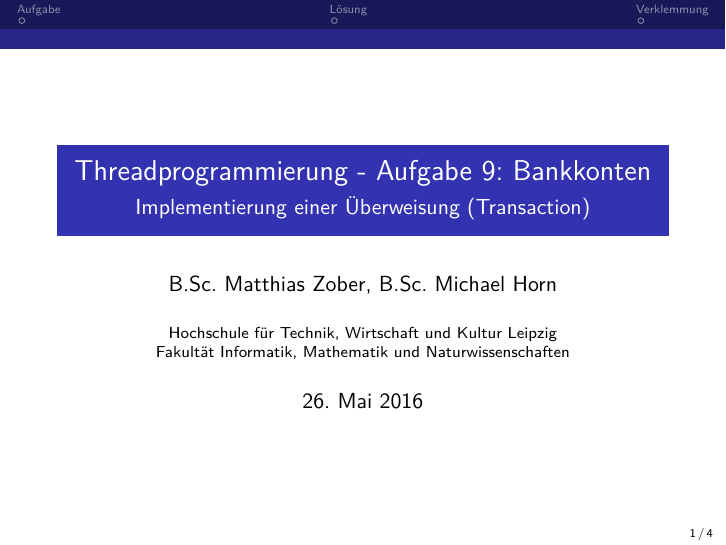
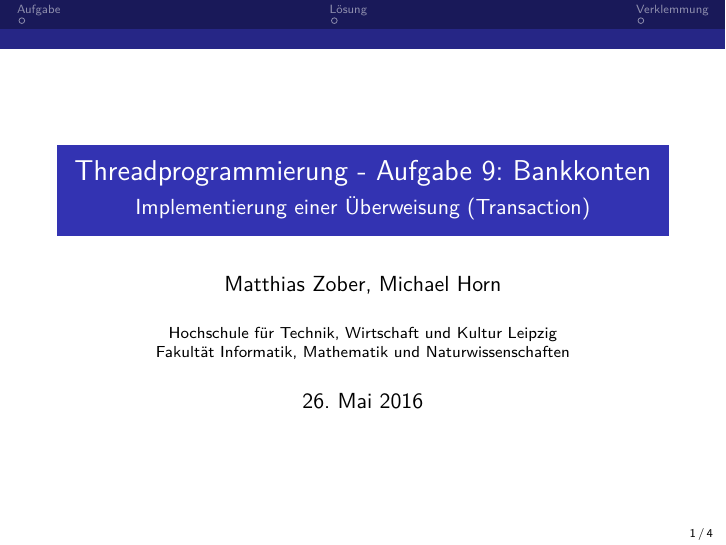
Before and after one commit to Dragonexodus/BankingTask, LaTeX slides (Pr-sentation/Threadprogrammierung.tex): page 1 of 4. Compiled offline with pdfLaTeX.

Commit message:
Remove B.Sc.

```diff
--- a/Pr-sentation/Threadprogrammierung.tex
+++ b/Pr-sentation/Threadprogrammierung.tex
@@ -20,7 +20,7 @@
 
 \title{Threadprogrammierung - Aufgabe 9: Bankkonten}
 \subtitle{Implementierung einer Überweisung (Transaction)}
-\author[M. Zober, M. Horn]{B.Sc. Matthias Zober, B.Sc. Michael Horn}
+\author[M. Zober, M. Horn]{Matthias Zober, Michael Horn}
 \institute[HTWK - Leipzig]{Hochschule für Technik, Wirtschaft und Kultur Leipzig\\Fakultät Informatik, Mathematik und Naturwissenschaften}
 \date[26. Mai 2016]{26. Mai 2016}
 \begin{document}
```
